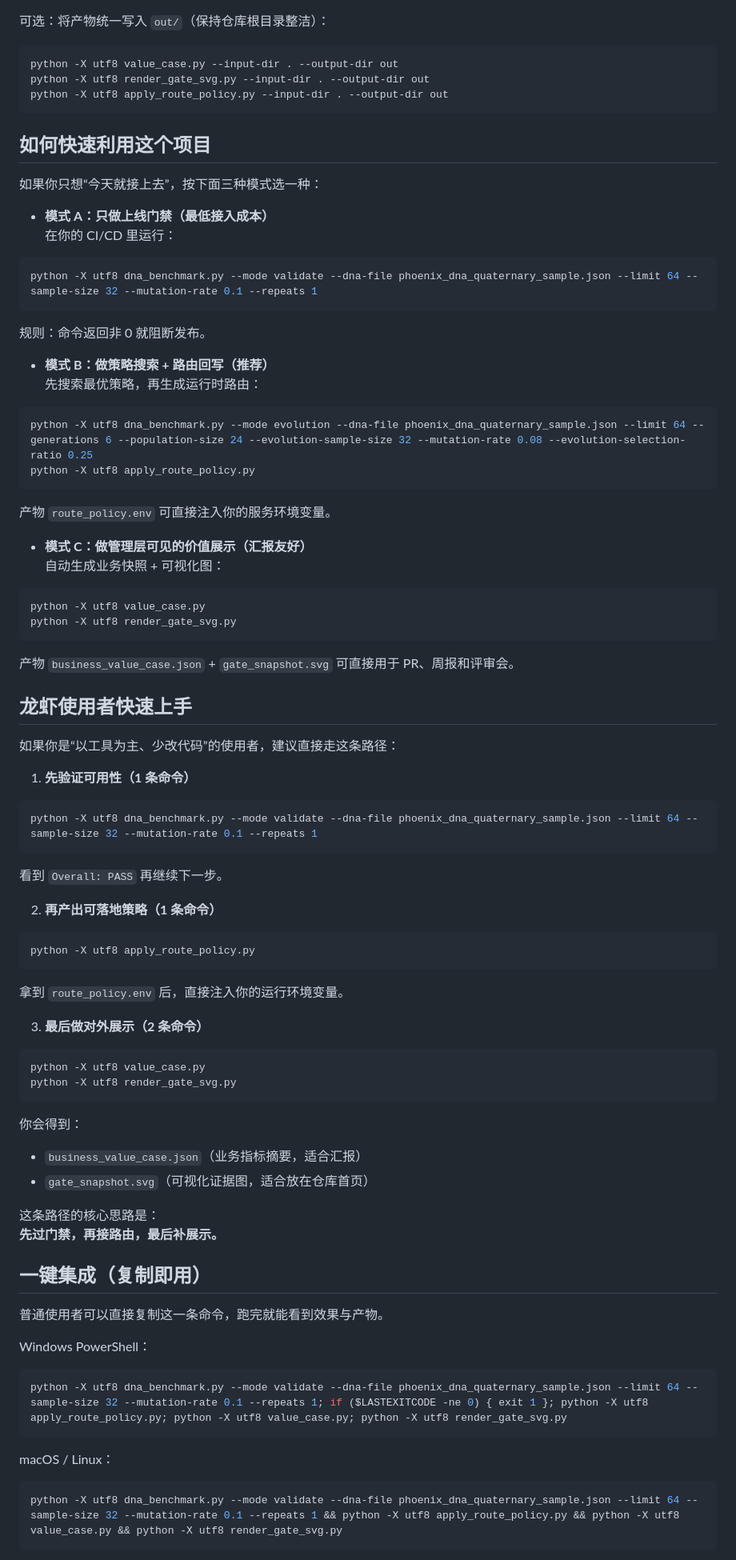
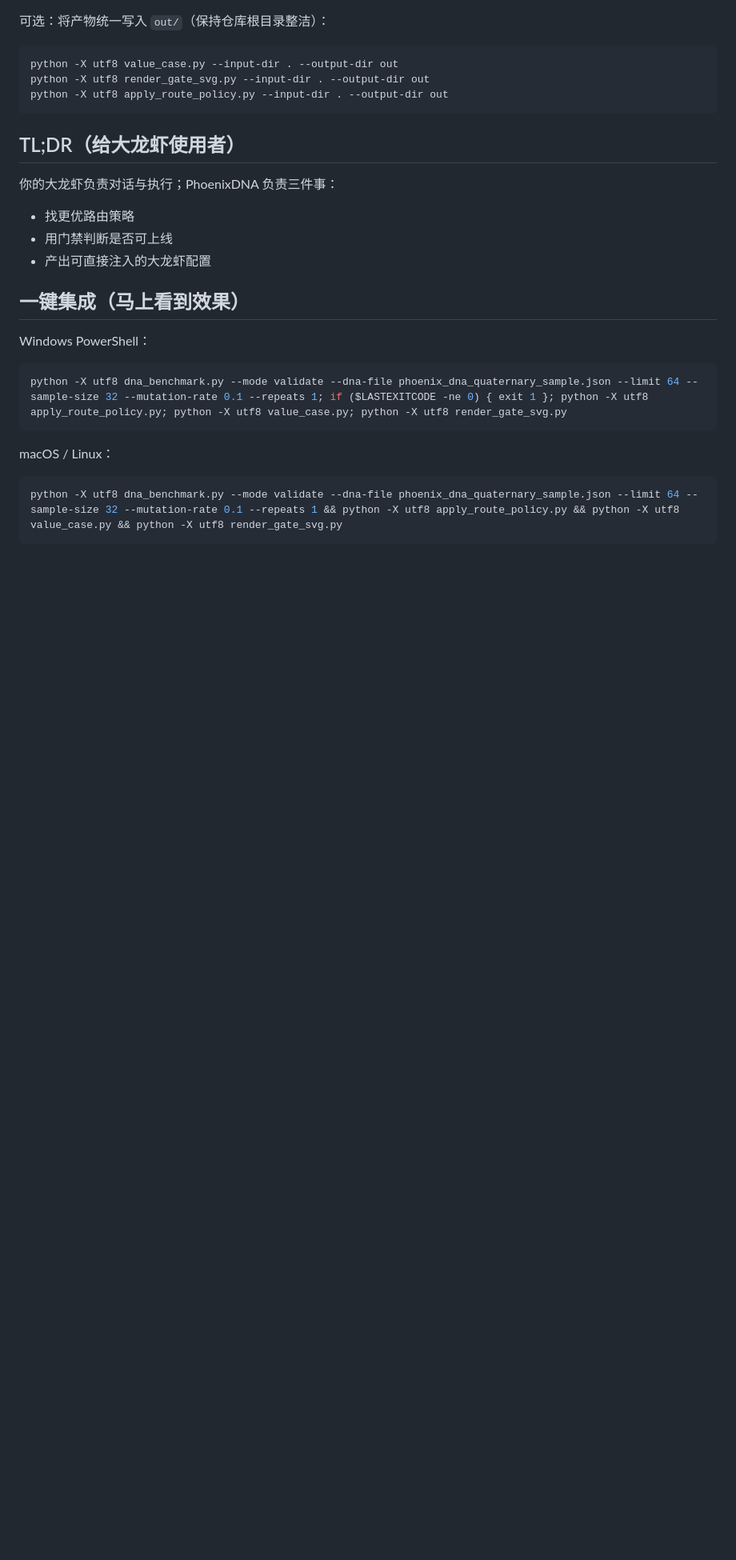
Before and after one commit to hipcn/phoenix-dna4-evolution, a Markdown page: README.md, the part around one of its changes. Shown at 80% size. Rendered like a GitHub page; blank space fills up the shorter version.

Commit message:
docs(phoenixdna): restructure README with high-star style onboarding

````diff
--- a/README.md
+++ b/README.md
@@ -127,76 +127,14 @@ python -X utf8 render_gate_svg.py --input-dir . --output-dir out
 python -X utf8 apply_route_policy.py --input-dir . --output-dir out
 ```
 
-## 如何快速利用这个项目
+## TL;DR（给大龙虾使用者）
 
-如果你只想“今天就接上去”，按下面三种模式选一种：
+你的大龙虾负责对话与执行；PhoenixDNA 负责三件事：
+- 找更优路由策略
+- 用门禁判断是否可上线
+- 产出可直接注入的大龙虾配置
 
-- **模式 A：只做上线门禁（最低接入成本）**
-  在你的 CI/CD 里运行：
-
-```bash
-python -X utf8 dna_benchmark.py --mode validate --dna-file phoenix_dna_quaternary_sample.json --limit 64 --sample-size 32 --mutation-rate 0.1 --repeats 1
-```
-
-  规则：命令返回非 0 就阻断发布。
-
-- **模式 B：做策略搜索 + 路由回写（推荐）**
-  先搜索最优策略，再生成运行时路由：
-
-```bash
-python -X utf8 dna_benchmark.py --mode evolution --dna-file phoenix_dna_quaternary_sample.json --limit 64 --generations 6 --population-size 24 --evolution-sample-size 32 --mutation-rate 0.08 --evolution-selection-ratio 0.25
-python -X utf8 apply_route_policy.py
-```
-
-  产物 `route_policy.env` 可直接注入你的服务环境变量。
-
-- **模式 C：做管理层可见的价值展示（汇报友好）**
-  自动生成业务快照 + 可视化图：
-
-```bash
-python -X utf8 value_case.py
-python -X utf8 render_gate_svg.py
-```
-
-  产物 `business_value_case.json` + `gate_snapshot.svg` 可直接用于 PR、周报和评审会。
-
-## 龙虾使用者快速上手
-
-如果你是“以工具为主、少改代码”的使用者，建议直接走这条路径：
-
-1) **先验证可用性（1 条命令）**
-
-```bash
-python -X utf8 dna_benchmark.py --mode validate --dna-file phoenix_dna_quaternary_sample.json --limit 64 --sample-size 32 --mutation-rate 0.1 --repeats 1
-```
-
-看到 `Overall: PASS` 再继续下一步。
-
-2) **再产出可落地策略（1 条命令）**
-
-```bash
-python -X utf8 apply_route_policy.py
-```
-
-拿到 `route_policy.env` 后，直接注入你的运行环境变量。
-
-3) **最后做对外展示（2 条命令）**
-
-```bash
-python -X utf8 value_case.py
-python -X utf8 render_gate_svg.py
-```
-
-你会得到：
-- `business_value_case.json`（业务指标摘要，适合汇报）
-- `gate_snapshot.svg`（可视化证据图，适合放在仓库首页）
-
-这条路径的核心思路是：
-**先过门禁，再接路由，最后补展示。**
-
-## 一键集成（复制即用）
-
-普通使用者可以直接复制这一条命令，跑完就能看到效果与产物。
+## 一键集成（马上看到效果）
 
 Windows PowerShell：
 
````
Also changed, not shown: other parts of README.md (+14 -15 lines), README_EN.md (+23 -72 lines).
